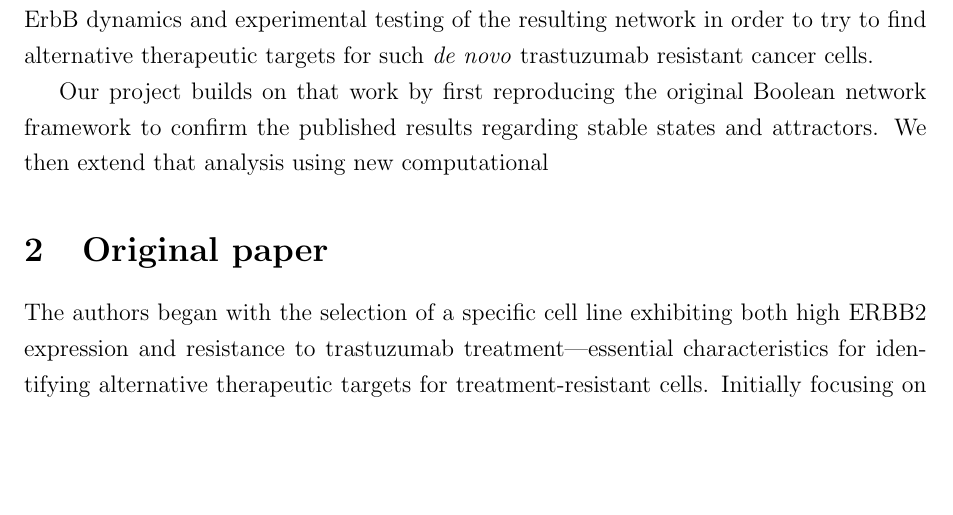
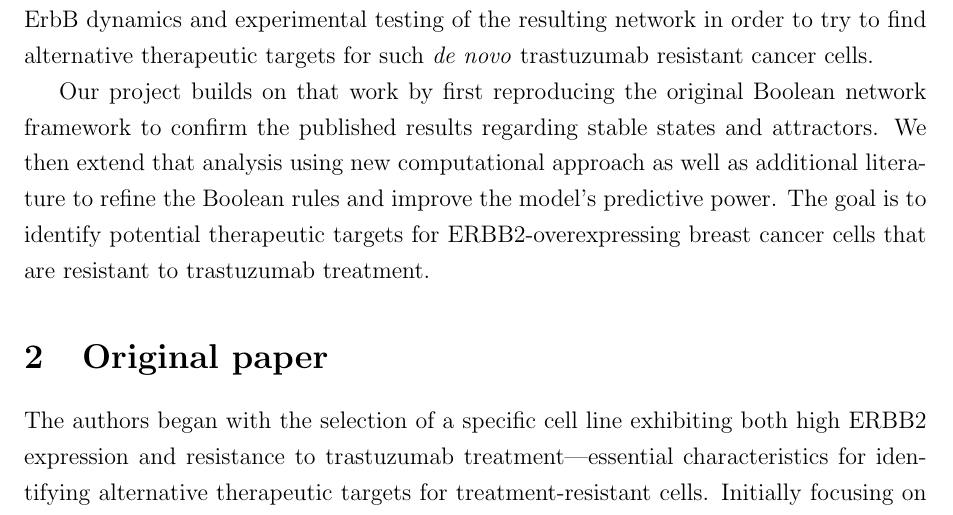
Before and after one commit to rauldd-sys/erbb-signaling-analysis, a LaTeX document (report/biomodeling_report.tex): part of page 2 of 11, cut so that both start at the same text, the shorter picture padded with empty space. Compiled offline with pdfLaTeX.

Commit message:
report again

```diff
--- a/report/biomodeling_report.tex
+++ b/report/biomodeling_report.tex
@@ -51,7 +51,7 @@
 \section{Introduction}
 The ErbB (HER) signaling pathway is a critical regulator of cell proliferation and survival, with particular relevance in breast cancer. Overexpression of transmembrane tyrosine kinase (ERBB2) specifically is connected with adverse prognosis, and so it is targeted by monoclonal antibody trastuzumab in addition to the primary therapy. Unfortunately some cancer cells develop the \textit{de novo} resistance to this antibody. In the publication by Sahin et al. (2009), the authors presented a Boolean network approach to model ErbB dynamics and experimental testing of the resulting network in order to try to find alternative therapeutic targets for such \textit{de novo} trastuzumab resistant cancer cells.
 
-Our project builds on that work by first reproducing the original Boolean network framework to confirm the published results regarding stable states and attractors. We then extend that analysis using new computational
+Our project builds on that work by first reproducing the original Boolean network framework to confirm the published results regarding stable states and attractors. We then extend that analysis using new computational approach as well as additional literature to refine the Boolean rules and improve the model's predictive power. The goal is to identify potential therapeutic targets for ERBB2-overexpressing breast cancer cells that are resistant to trastuzumab treatment.
 
 
 \section{Original paper}
```
Also changed, not shown: report/biomodeling_report.pdf, 4 other files.
